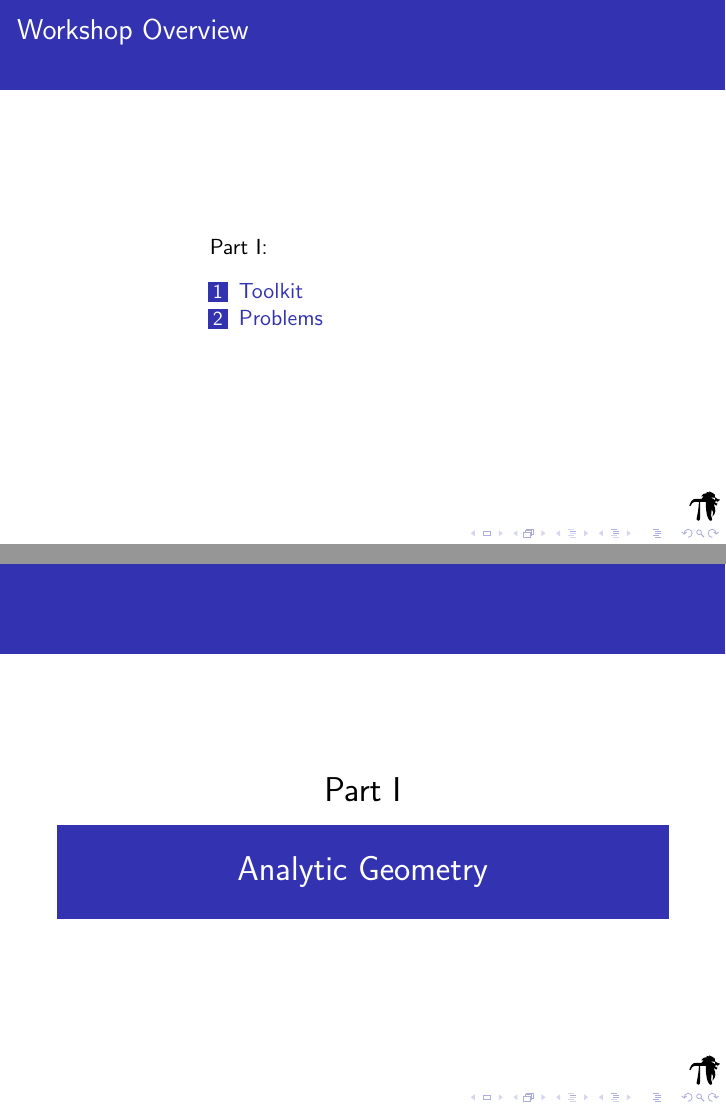
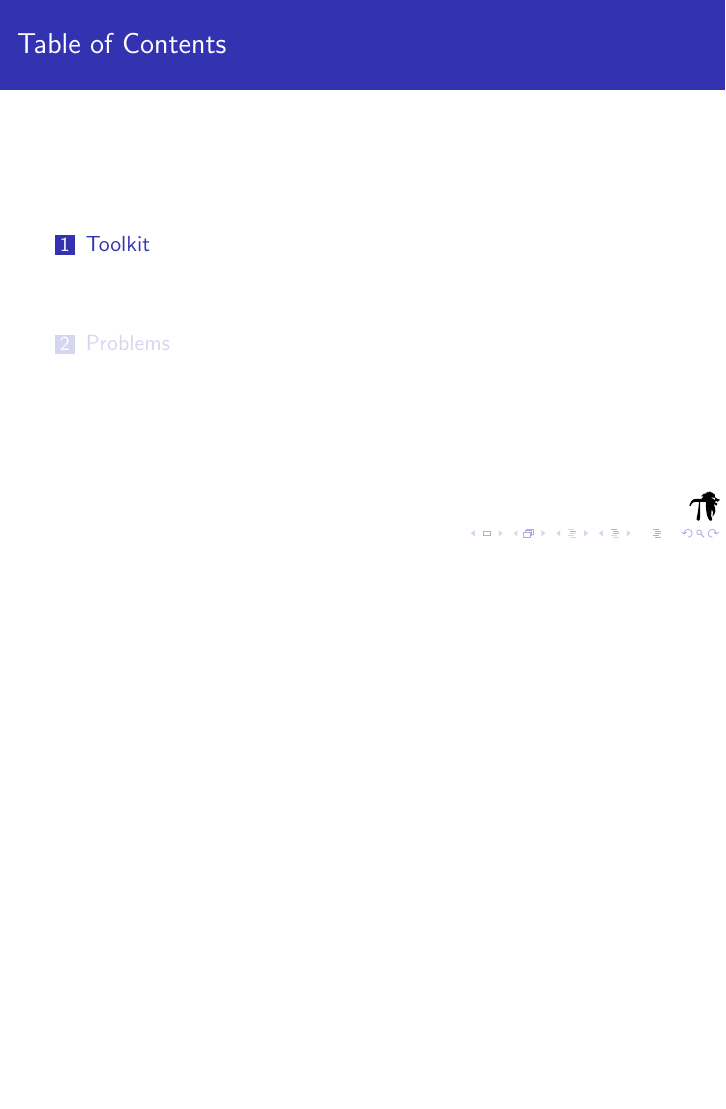
Before and after one commit to MackenzieMathClub/Lessons, LaTeX slides (Euclid Prep 2/EuclidPrep2Presentation.tex, which reads Euclid Prep 2/AnalyticGeometry.tex): pages 2 and 3 of 52 before the commit and page 2 of 50 after it, the two joined at a grey line, the shorter picture padded with empty space. Compiled offline with pdfLaTeX.

Commit message:
Improve layout of Euclid Prep 2.

```diff
--- a/Euclid Prep 2/AnalyticGeometry.tex
+++ b/Euclid Prep 2/AnalyticGeometry.tex
@@ -1,4 +1,2 @@
-\part{Analytic Geometry}\label{part:analyticGeometry}
-\frame{\partpage}
 \input{AnalyticGeometryToolkit}
 \input{AnalyticGeometryProblems}
--- a/Euclid Prep 2/EuclidPrep2Presentation.tex
+++ b/Euclid Prep 2/EuclidPrep2Presentation.tex
@@ -1,6 +1,4 @@
 \input{../PresentationPreamble}
-
-\usepackage{cleveref}
 
 \title{Euclid Preparation 2}
 \subtitle{Analytic Geometry}
@@ -13,13 +9,4 @@
 \begin{document}
 	\frame{\titlepage}
-	\begin{namedframe}{Workshop Overview}
-		\begin{columns}[t]
-			\begin{column}{0.5\textwidth}
-				\Cref{part:analyticGeometry}:
-				\newline
-				\tableofcontents[part=1]
-			\end{column}
-		\end{columns}
-	\end{namedframe}
 	\include{AnalyticGeometry}
 \end{document}
```
Also changed, not shown: Euclid Prep 2/EuclidPrep2Presentation.pdf, Euclid Prep 2/EuclidPrep2Presentation.tex (2 more changed lines).
